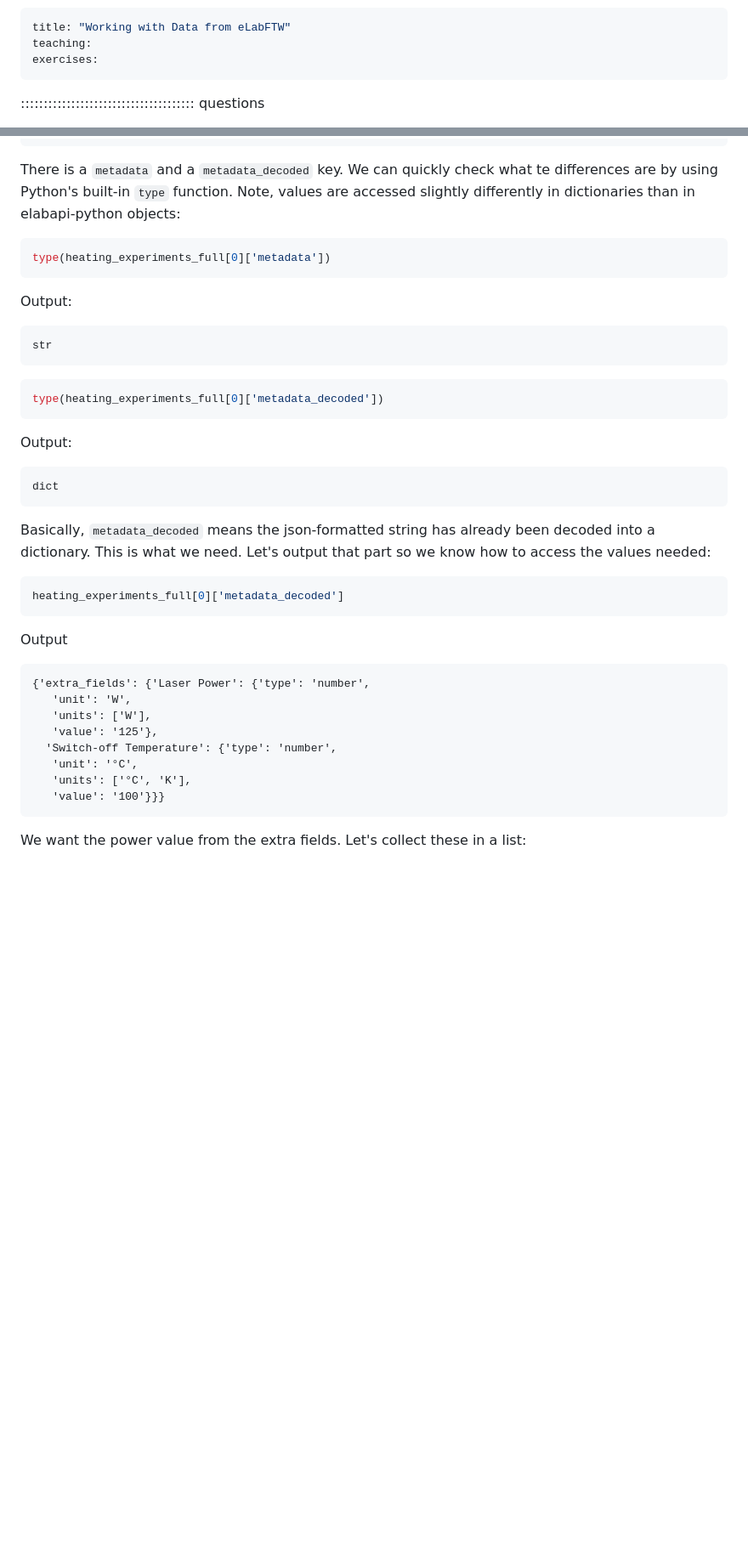
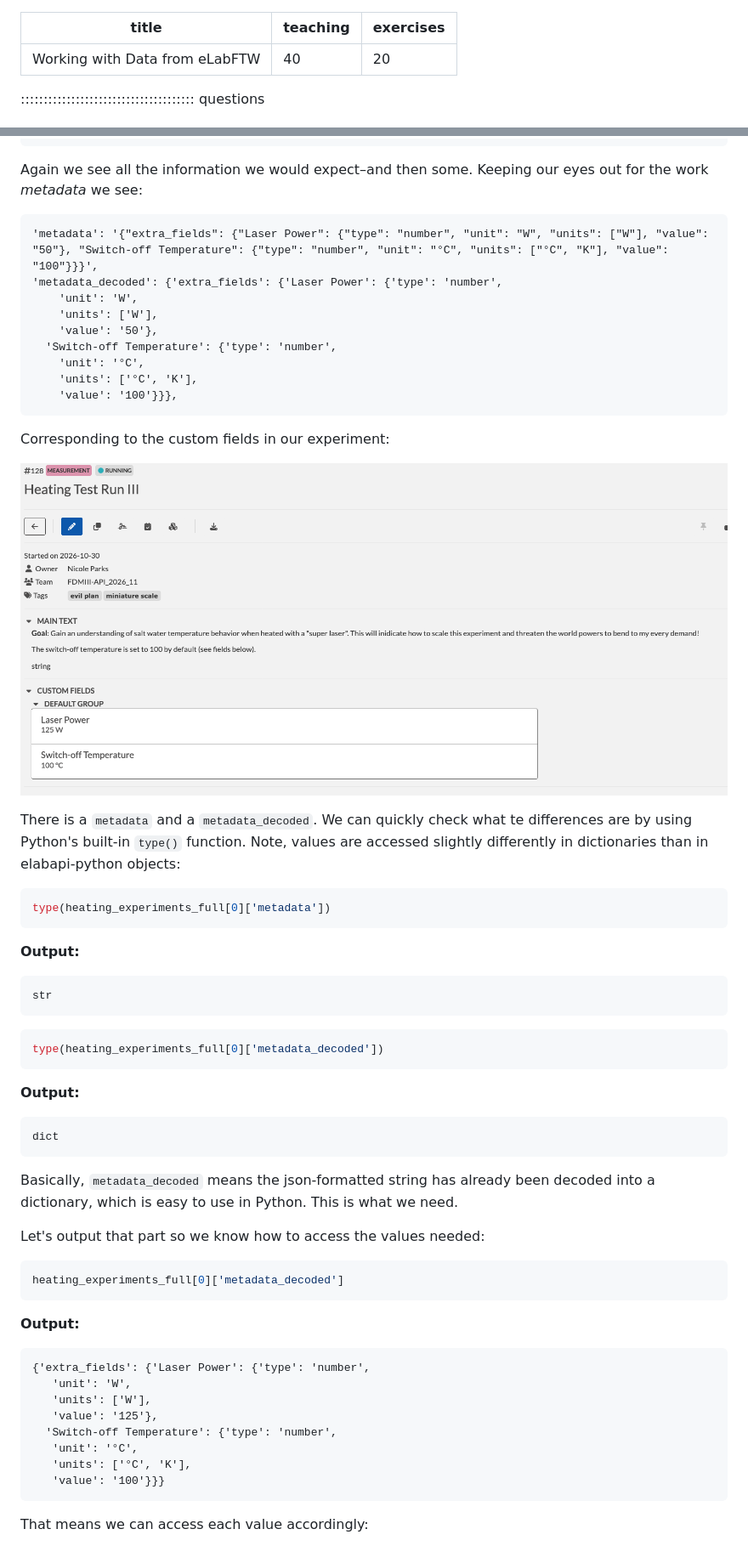
Before and after one commit to nap84/eLabFTW-API-for-Researchers, a Markdown page: 04_working_with_data.md, 2 parts joined by grey strips. Shown at 85% size. Drawn GitHub-style; pictures changed too: fig/sreenshot_experiment_custom_fields.png (added); blank space fills up the shorter version.

````diff
--- a/04_working_with_data.md
+++ b/04_working_with_data.md
@@ -1,7 +1,7 @@
 ---
 title: "Working with Data from eLabFTW"
-teaching:
-exercises:
+teaching: 40
+exercises: 20
 ---
 
 :::::::::::::::::::::::::::::::::::::: questions
@@ -999,13 +1041,31 @@ heating_experiments_full[0]
   'userid': 1}]
 ```
 
-There is a `metadata` and a `metadata_decoded` key. We can quickly check what te differences are by using Python's built-in `type` function.  Note, values are accessed slightly differently in dictionaries than in elabapi-python objects:
+Again we see all the information we would expect–and then some. Keeping our eyes out for the work _metadata_ we see:
+
+```
+'metadata': '{"extra_fields": {"Laser Power": {"type": "number", "unit": "W", "units": ["W"], "value": "50"}, "Switch-off Temperature": {"type": "number", "unit": "°C", "units": ["°C", "K"], "value": "100"}}}',
+'metadata_decoded': {'extra_fields': {'Laser Power': {'type': 'number',
+    'unit': 'W',
+    'units': ['W'],
+    'value': '50'},
+  'Switch-off Temperature': {'type': 'number',
+    'unit': '°C',
+    'units': ['°C', 'K'],
+    'value': '100'}}},
+```
+
+Corresponding to the custom fields in our experiment:
+
+![screenshot of experiment with custom fields metadata](fig/sreenshot_experiment_custom_fields.png)
+
+There is a `metadata` and a `metadata_decoded`. We can quickly check what te differences are by using Python's built-in `type()` function.  Note, values are accessed slightly differently in dictionaries than in elabapi-python objects:
 
 ```python
 type(heating_experiments_full[0]['metadata'])
 ```
 
-Output:
+**Output:**
 
 ```
 str
@@ -1015,19 +1075,21 @@ str
 type(heating_experiments_full[0]['metadata_decoded'])
 ```
 
-Output:
+**Output:**
 
 ```
 dict
 ```
 
-Basically, `metadata_decoded` means the json-formatted string has already been decoded into a dictionary. This is what we need. Let's output that part so we know how to access the values needed:
+Basically, `metadata_decoded` means the json-formatted string has already been decoded into a dictionary, which is easy to use in Python. This is what we need.
+
+Let's output that part so we know how to access the values needed:
 
 ```python
 heating_experiments_full[0]['metadata_decoded']
 ```
 
-Output
+**Output:**
 
 ```
 {'extra_fields': {'Laser Power': {'type': 'number',
@@ -1040,5 +1102,5 @@ Output
    'value': '100'}}}
 ```
 
-We want the power value from the extra fields. Let's collect these in a list:
+That means we can access each value accordingly:
 
````
Also changed, not shown: other parts of 04_working_with_data.md (+96 -32 lines), fig/screenshot_elabftwUI_experiments.png (added), fig/screenshot_experimentI_info.png (added), fig/screenshot_experiment_file.png (added), 1 other file.
